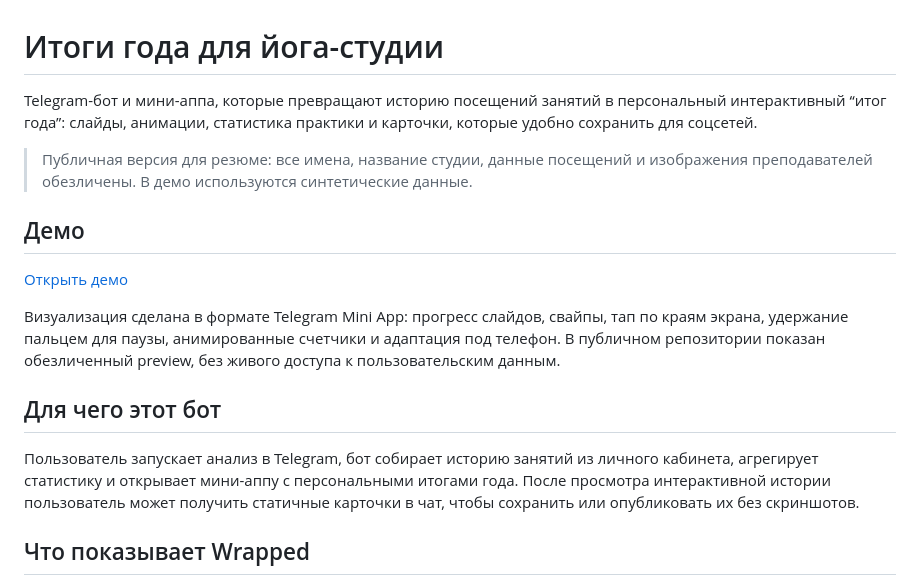
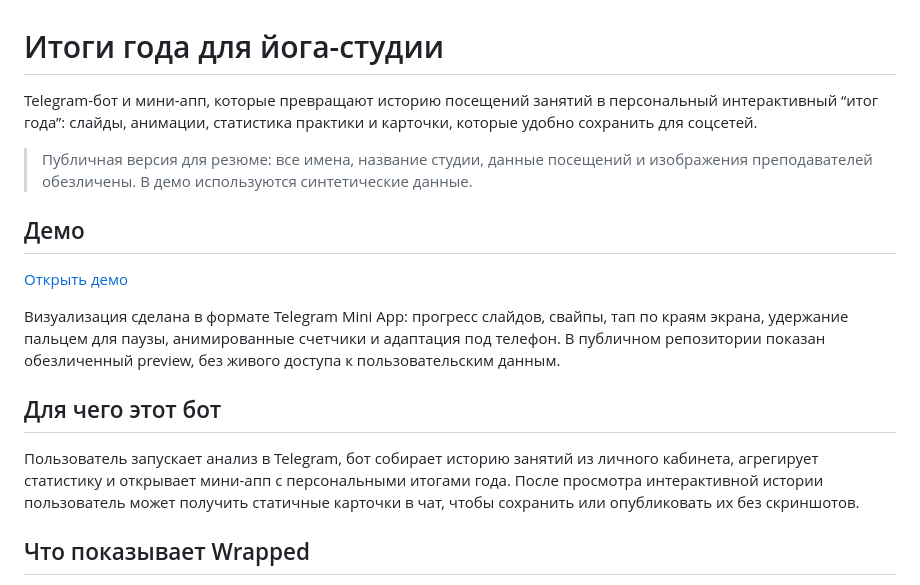
Before and after one commit to lllllllleo495/joga_wrapped, a Markdown page: README.md, the part around the change. GitHub-like rendering.

```diff
--- a/README.md
+++ b/README.md
@@ -1,6 +1,6 @@
 # Итоги года для йога-студии
 
-Telegram-бот и мини-аппа, которые превращают историю посещений занятий в персональный интерактивный “итог года”: слайды, анимации, статистика практики и карточки, которые удобно сохранить для соцсетей.
+Telegram-бот и мини-апп, которые превращают историю посещений занятий в персональный интерактивный “итог года”: слайды, анимации, статистика практики и карточки, которые удобно сохранить для соцсетей.
 
 > Публичная версия для резюме: все имена, название студии, данные посещений и изображения преподавателей обезличены. В демо используются синтетические данные.
 
@@ -12,7 +12,7 @@ Telegram-бот и мини-аппа, которые превращают ист
 
 ## Для чего этот бот
 
-Пользователь запускает анализ в Telegram, бот собирает историю занятий из личного кабинета, агрегирует статистику и открывает мини-аппу с персональными итогами года. После просмотра интерактивной истории пользователь может получить статичные карточки в чат, чтобы сохранить или опубликовать их без скриншотов.
+Пользователь запускает анализ в Telegram, бот собирает историю занятий из личного кабинета, агрегирует статистику и открывает мини-апп с персональными итогами года. После просмотра интерактивной истории пользователь может получить статичные карточки в чат, чтобы сохранить или опубликовать их без скриншотов.
 
 ## Что показывает Wrapped
 
```
